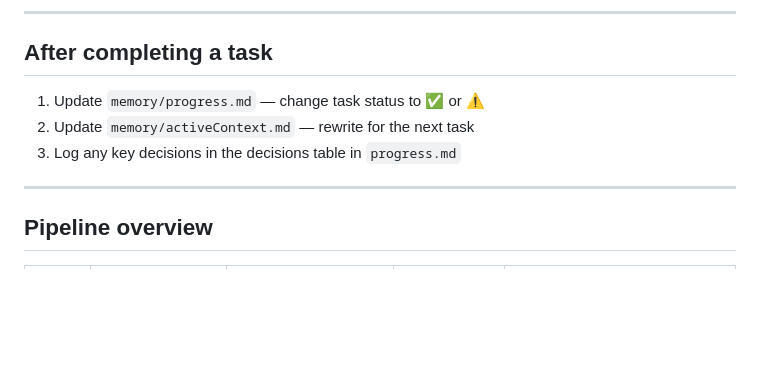
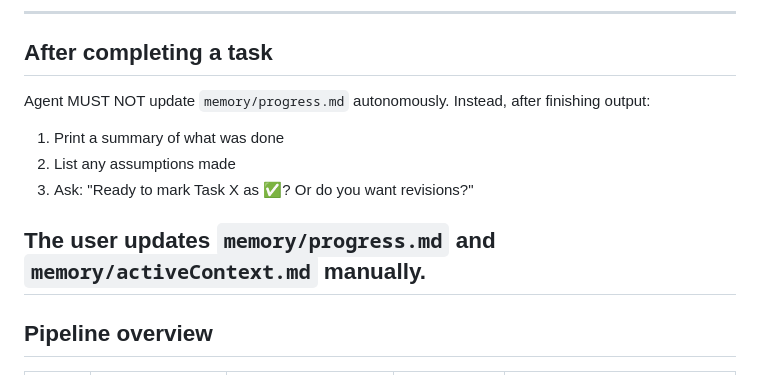
Before and after one commit to AmnO-O/CS486-Project, a Markdown page: AGENTS.md, the part around the change. GitHub-like rendering; blank space fills up the shorter version.

Commit message:
align agent.md
human must update the progress checkpoint, not delegate for AI

```diff
--- a/AGENTS.md
+++ b/AGENTS.md
@@ -50,10 +50,13 @@ CS486-PROJECT/
 
 ## After completing a task
 
-1. Update `memory/progress.md` — change task status to ✅ or ⚠️
-2. Update `memory/activeContext.md` — rewrite for the next task
-3. Log any key decisions in the decisions table in `progress.md`
+Agent MUST NOT update `memory/progress.md` autonomously.
+Instead, after finishing output:
+1. Print a summary of what was done
+2. List any assumptions made
+3. Ask: "Ready to mark Task X as ✅? Or do you want revisions?"
 
+The user updates `memory/progress.md` and `memory/activeContext.md` manually.
 ---
 
 ## Pipeline overview
```
